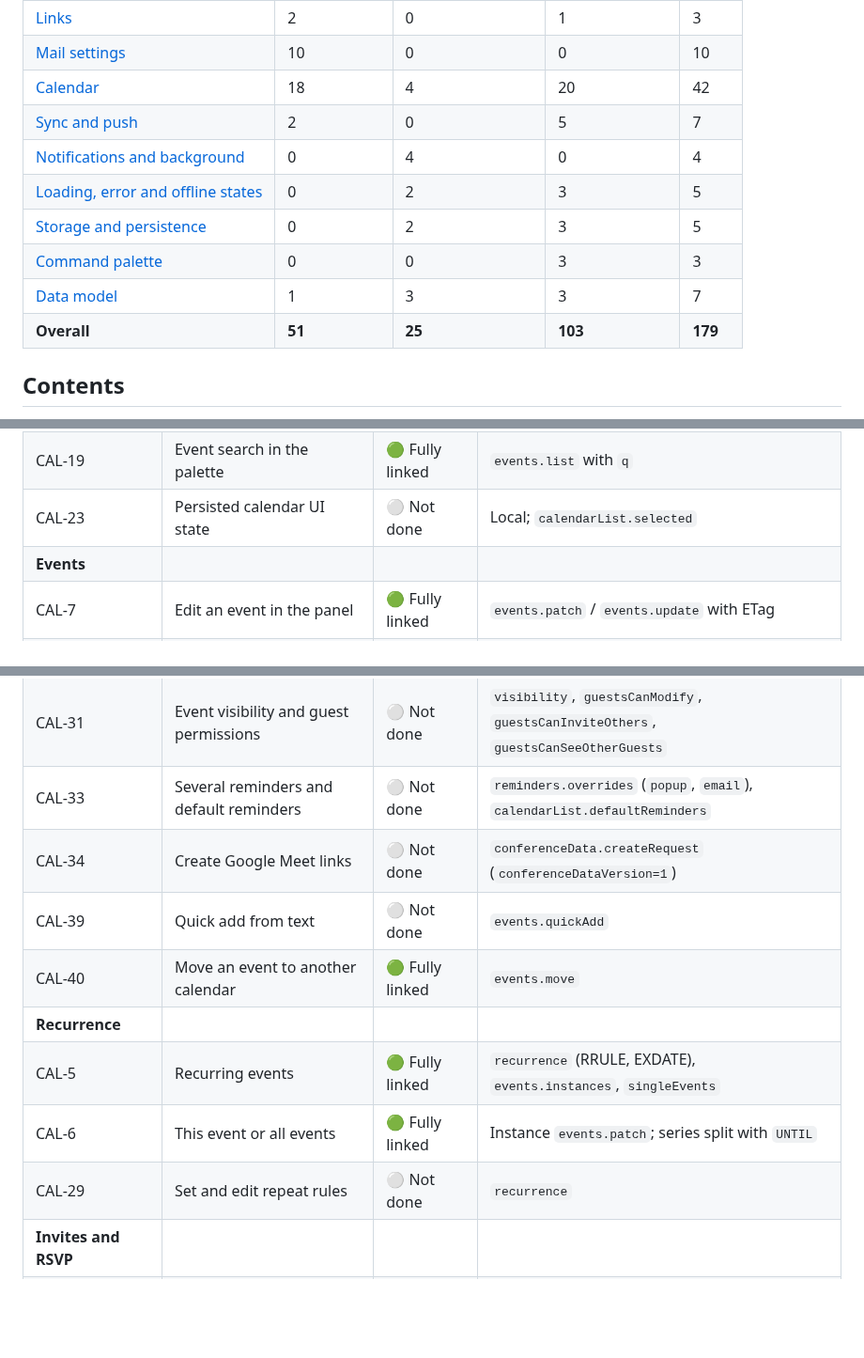
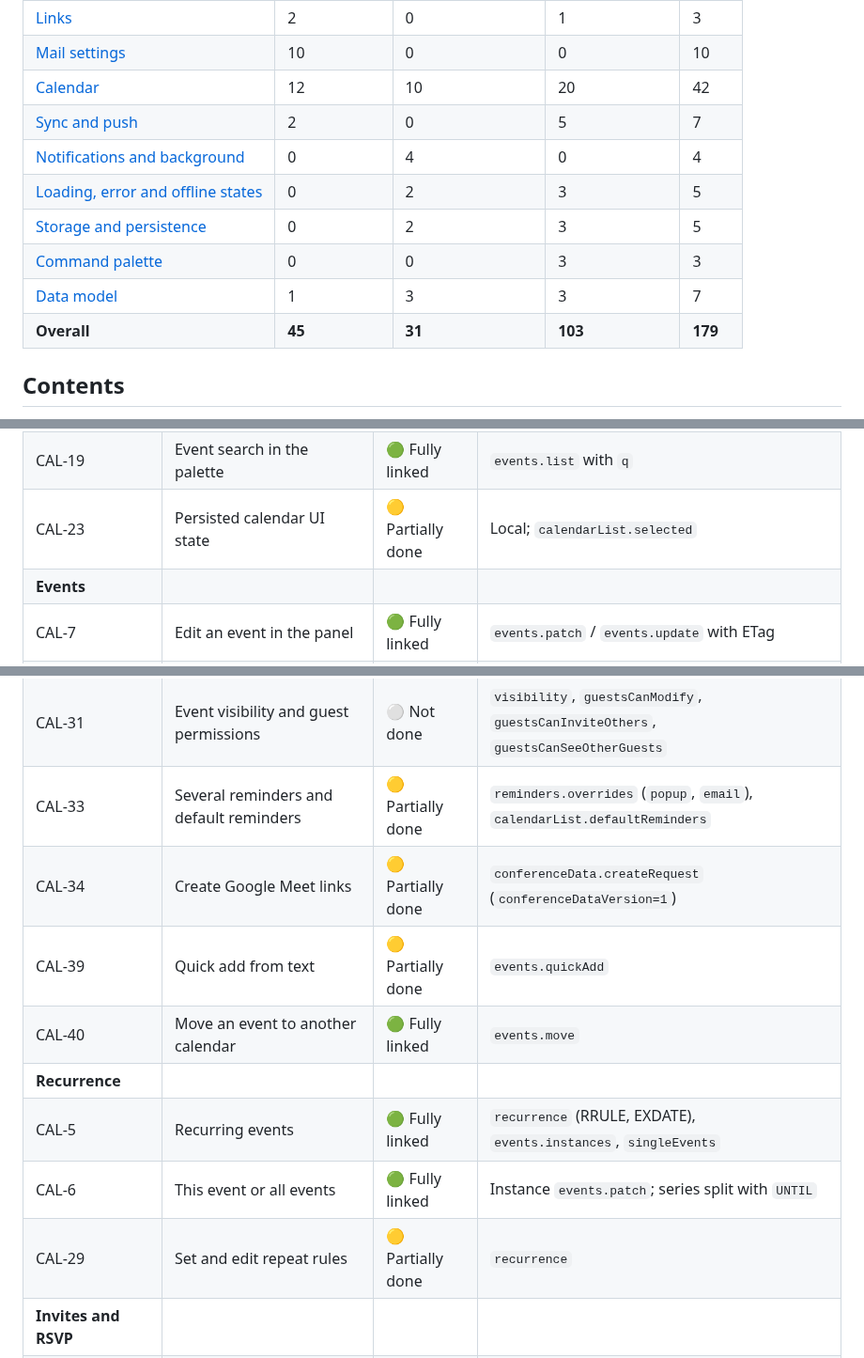
Before and after one commit to y-u-s-u-f/Pigeon, a Markdown page: docs/ROADMAP.md, 3 parts joined by grey strips. Shown at 94% size. Drawn GitHub-style; blank space fills up the shorter version.

Commit message:
Roadmap: W5 merged (CAL-23/29/33/34/39/41)

```diff
--- a/docs/ROADMAP.md
+++ b/docs/ROADMAP.md
@@ -30,14 +30,14 @@ To update: change the status cell in the area's table, then the counts below.
 | [Images and attachments](#510-images-and-attachments-att) | 0 | 4 | 3 | 7 |
 | [Links](#511-links-lnk) | 2 | 0 | 1 | 3 |
 | [Mail settings](#512-mail-settings-mst) | 10 | 0 | 0 | 10 |
-| [Calendar](#6-calendar-cal) | 18 | 4 | 20 | 42 |
+| [Calendar](#6-calendar-cal) | 12 | 10 | 20 | 42 |
 | [Sync and push](#71-sync-and-push-syn) | 2 | 0 | 5 | 7 |
 | [Notifications and background](#72-notifications-and-background-ntf) | 0 | 4 | 0 | 4 |
 | [Loading, error and offline states](#73-loading-error-and-offline-states-sta) | 0 | 2 | 3 | 5 |
 | [Storage and persistence](#81-storage-and-persistence-per) | 0 | 2 | 3 | 5 |
 | [Command palette](#82-command-palette-pal) | 0 | 0 | 3 | 3 |
 | [Data model](#83-data-model-dat) | 1 | 3 | 3 | 7 |
-| **Overall** | **51** | **25** | **103** | **179** |
+| **Overall** | **45** | **31** | **103** | **179** |
 
 ## Contents
 
@@ -859,7 +859,7 @@ The calendar shares the window with mail. State lives in `CalendarView` (`src/ui
 | CAL-4a | Go to a date | 🟢 Fully linked | None |
 | CAL-18 | Today and the now-line | 🟢 Fully linked | None |
 | CAL-19 | Event search in the palette | 🟢 Fully linked | `events.list` with `q` |
-| CAL-23 | Persisted calendar UI state | ⚪ Not done | Local; `calendarList.selected` |
+| CAL-23 | Persisted calendar UI state | 🟡 Partially done | Local; `calendarList.selected` |
 | **Events** | | | |
 | CAL-7 | Edit an event in the panel | 🟢 Fully linked | `events.patch` / `events.update` with ETag |
 | CAL-8 | Date, time and all-day editing | 🟢 Fully linked | `start`/`end` (`date` or `dateTime` + `timeZone`) |
@@ -875,14 +875,14 @@ The calendar shares the window with mail. State lives in `CalendarView` (`src/ui
 | CAL-28 | Event colours and labels | ⚪ Not done | `colorId` + `colors.get`; `eventLabelId` + `calendars` `labelProperties` |
 | CAL-30 | Event attachments | ⚪ Not done | `attachments` (`supportsAttachments=true`) |
 | CAL-31 | Event visibility and guest permissions | ⚪ Not done | `visibility`, `guestsCanModify`, `guestsCanInviteOthers`, `guestsCanSeeOtherGuests` |
-| CAL-33 | Several reminders and default reminders | ⚪ Not done | `reminders.overrides` (`popup`, `email`), `calendarList.defaultReminders` |
-| CAL-34 | Create Google Meet links | ⚪ Not done | `conferenceData.createRequest` (`conferenceDataVersion=1`) |
-| CAL-39 | Quick add from text | ⚪ Not done | `events.quickAdd` |
+| CAL-33 | Several reminders and default reminders | 🟡 Partially done | `reminders.overrides` (`popup`, `email`), `calendarList.defaultReminders` |
+| CAL-34 | Create Google Meet links | 🟡 Partially done | `conferenceData.createRequest` (`conferenceDataVersion=1`) |
+| CAL-39 | Quick add from text | 🟡 Partially done | `events.quickAdd` |
 | CAL-40 | Move an event to another calendar | 🟢 Fully linked | `events.move` |
 | **Recurrence** | | | |
 | CAL-5 | Recurring events | 🟢 Fully linked | `recurrence` (RRULE, EXDATE), `events.instances`, `singleEvents` |
 | CAL-6 | This event or all events | 🟢 Fully linked | Instance `events.patch`; series split with `UNTIL` |
-| CAL-29 | Set and edit repeat rules | ⚪ Not done | `recurrence` |
+| CAL-29 | Set and edit repeat rules | 🟡 Partially done | `recurrence` |
 | **Invites and RSVP** | | | |
 | CAL-13 | Guests and invitations | 🟢 Fully linked | `attendees`, `sendUpdates` |
 | CAL-14 | My RSVP | 🟡 Partially done | `attendees[].responseStatus` (`self`) |
```
Also changed, not shown: other parts of docs/ROADMAP.md (+1 -1 lines).
